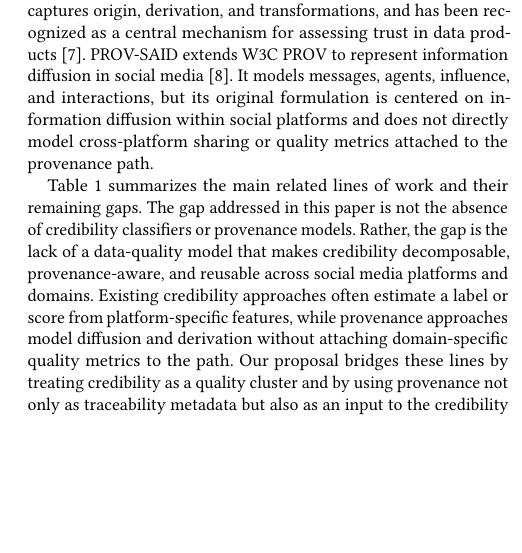
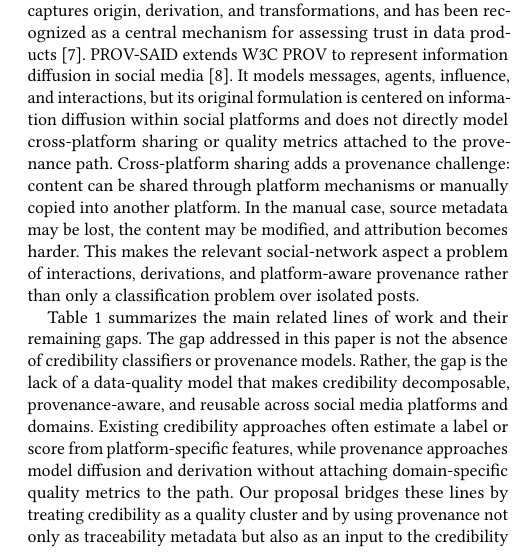
Before and after one commit to dsgarcia/QDB, a LaTeX paper (paper-en.tex): part of one column of page 2 of 8, cut so that both start at the same text, the shorter picture padded with empty space. Compiled offline with pdfLaTeX.

Commit message:
Address related work social provenance feedback

```diff
--- a/paper-en.tex
+++ b/paper-en.tex
@@ -142,6 +142,12 @@ PROV to represent information diffusion in social media~\cite{Taxidou2015}. It
 models messages, agents, influence, and interactions, but its original formulation
 is centered on information diffusion within social platforms and does not directly
 model cross-platform sharing or quality metrics attached to the provenance path.
+Cross-platform sharing adds a provenance challenge: content can be shared through
+platform mechanisms or manually copied into another platform. In the manual case,
+source metadata may be lost, the content may be modified, and attribution becomes
+harder. This makes the relevant social-network aspect a problem of interactions,
+derivations, and platform-aware provenance rather than only a classification
+problem over isolated posts.
 
 \begin{table*}[t]
   \caption{Positioning of the proposed model with respect to related work.}
```
Also changed, not shown: notes/reviewer-change-tracking.md (+1 -1 lines), paper-en.tex (2 more changed lines).
